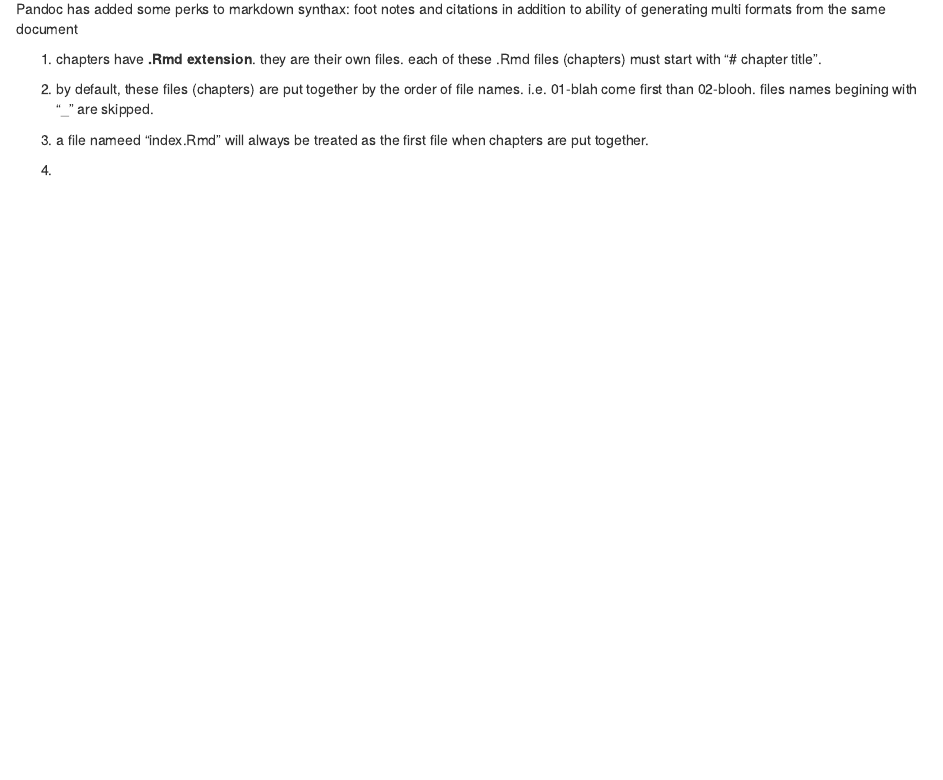
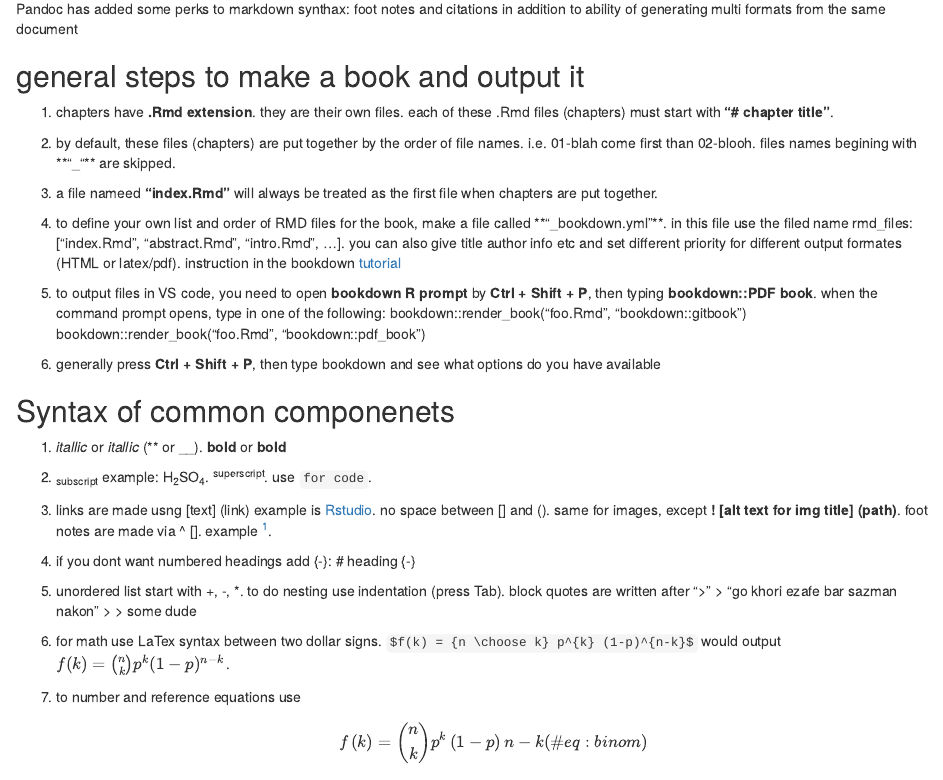
Before and after one commit to hosseinjafar/NoteBookDCETotalBloodAIF, an R Markdown document (bookDown_Notes.Rmd): the page in a window 1100 px wide, from 70 px down. Rendered offline with R 4.5, knitr and Pandoc, with nearby package versions.

Commit message:
bookDown notes are semi ready, referencing is not working!

```diff
--- a/bookDown_Notes.Rmd
+++ b/bookDown_Notes.Rmd
@@ -2,9 +2,41 @@
 Pandoc has added some perks to markdown synthax: foot notes and citations in addition to ability of generating multi formats from the same document
 
-1. chapters have **.Rmd extension**. they are their own files. each of these .Rmd files (chapters) must start with "# chapter title".
+## general steps to make a book and output it
 
-2. by default, these files (chapters) are put together by the order of file names. i.e. 01-blah come first than 02-blooh. files names begining with "_" are skipped.
+1. chapters have **.Rmd extension**. they are their own files. each of these .Rmd files (chapters) must start with **"# chapter title"**.
 
-3. a file nameed "index.Rmd" will always be treated as the first file when chapters are put together.
+2. by default, these files (chapters) are put together by the order of file names. i.e. 01-blah come first than 02-blooh. files names begining with **"_"** are skipped.
 
-4.
+3. a file nameed **"index.Rmd"** will always be treated as the first file when chapters are put together.
+
+4. to define your own list and order of RMD files for the book, make a file called **"_bookdown.yml"**. in this file use the filed name rmd_files:["index.Rmd", "abstract.Rmd", "intro.Rmd", ...]. you can also give title author info etc and set different priority for different output formates (HTML or latex/pdf). instruction in the bookdown [tutorial](https://bookdown.org/yihui/bookdown/usage.html)
+
+5. to output files in VS code, you need to open **bookdown R prompt** by **Ctrl + Shift + P**, then typing **bookdown::PDF book**. when the command prompt opens, type in one of the following:
+bookdown::render_book("foo.Rmd", "bookdown::gitbook")
+bookdown::render_book("foo.Rmd", "bookdown::pdf_book")
+
+6. generally press **Ctrl + Shift + P**, then type bookdown and see what options do you have available
+
+## Syntax of common componenets
+
+1. _itallic_ or *itallic* (** or __). __bold__ or **bold**
+
+2.  ~subscript~ example: H~2~SO~4~. ^superscript^. use ` for code`.
+
+3. links are made usng [text] (link) example is [Rstudio](https://www.rstudio.com). no space between [] and (). same for images, except **! [alt text for img title] (path\to\image)**. foot notes are made via ^ []. example ^[this Is a footnote].
+
+4. if you dont want numbered headings add {-}: # heading {-}
+
+5. unordered list start with +, -, *. to do nesting use indentation (press Tab). block quotes are written after ">"
+> "go khori ezafe bar sazman nakon"
+>
+> some dude
+
+6. for math use LaTex syntax between two dollar signs.
+`$f(k) = {n \choose k} p^{k} (1-p)^{n-k}$` would output $f(k) = {n \choose k} p^{k} (1-p)^{n-k}$.
+
+7. to number and reference equations use
+\begin{equation}
+    f\left(k\right) = \binom{n}{k} p^k\left(1-p\right){n-k}
+    (\#eq:binom)
+\end{equation}
```
Also changed, not shown: _main.html (added), bookDown_Notes.Rmd (10 more changed lines).
